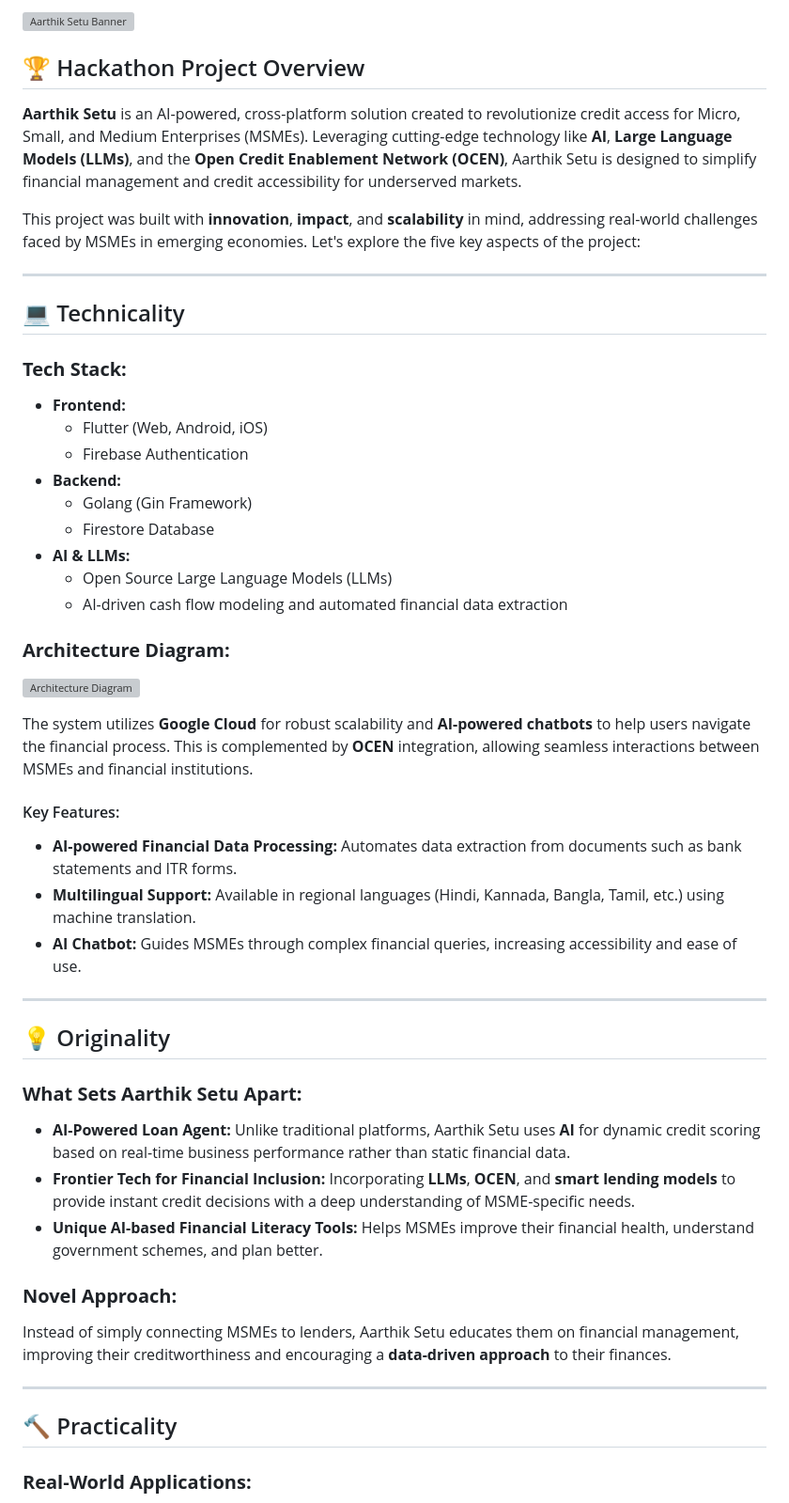
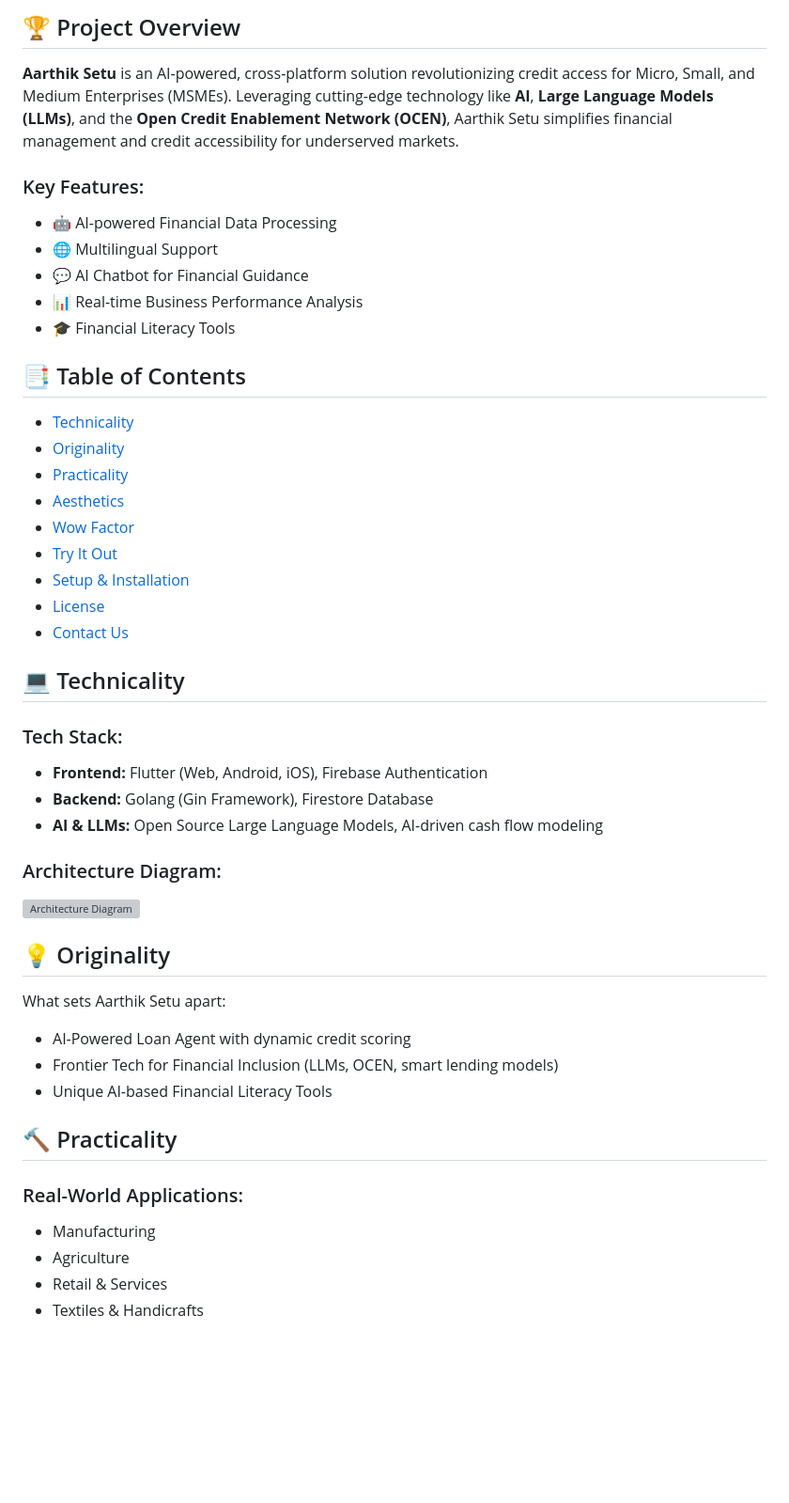
Before and after one commit to HareNTortoise/Aarthik-Setu, a Markdown page: README.md, the part around the change printed below. Shown: that part at 94% size. Rendered like a GitHub page; blank space fills up the shorter version; grey boxes are pictures that could not be loaded.

```diff
--- a/README.md
+++ b/README.md
@@ -4,57 +10,52 @@
 </div>
 
-![Aarthik Setu Banner](https://aarthik-setu.web.app/images/banner.png) <!-- Placeholder for banner image -->
+## 🏆 Project Overview
 
-## 🏆 Hackathon Project Overview
+**Aarthik Setu** is an AI-powered, cross-platform solution revolutionizing credit access for Micro, Small, and Medium Enterprises (MSMEs). Leveraging cutting-edge technology like **AI**, **Large Language Models (LLMs)**, and the **Open Credit Enablement Network (OCEN)**, Aarthik Setu simplifies financial management and credit accessibility for underserved markets.
 
-**Aarthik Setu** is an AI-powered, cross-platform solution created to revolutionize credit access for Micro, Small, and Medium Enterprises (MSMEs). Leveraging cutting-edge technology like **AI**, **Large Language Models (LLMs)**, and the **Open Credit Enablement Network (OCEN)**, Aarthik Setu is designed to simplify financial management and credit accessibility for underserved markets.
+### Key Features:
+- 🤖 AI-powered Financial Data Processing
+- 🌐 Multilingual Support
+- 💬 AI Chatbot for Financial Guidance
+- 📊 Real-time Business Performance Analysis
+- 🎓 Financial Literacy Tools
 
-This project was built with **innovation**, **impact**, and **scalability** in mind, addressing real-world challenges faced by MSMEs in emerging economies. Let's explore the five key aspects of the project:
+## 📑 Table of Contents
 
----
+- [Technicality](#-technicality)
+- [Originality](#-originality)
+- [Practicality](#-practicality)
+- [Aesthetics](#-aesthetics)
+- [Wow Factor](#-wow-factor)
+- [Try It Out](#-try-it-out)
+- [Setup & Installation](#️-setup--installation)
+- [License](#-license)
+- [Contact Us](#-contact-us)
 
 ## 💻 Technicality
 
-### **Tech Stack:**
+### Tech Stack:
 
-- **Frontend:**
-  - Flutter (Web, Android, iOS)
-  - Firebase Authentication
-- **Backend:**
-  - Golang (Gin Framework)
-  - Firestore Database
-- **AI & LLMs:**
-  - Open Source Large Language Models (LLMs)
-  - AI-driven cash flow modeling and automated financial data extraction
+- **Frontend:** Flutter (Web, Android, iOS), Firebase Authentication
+- **Backend:** Golang (Gin Framework), Firestore Database
+- **AI & LLMs:** Open Source Large Language Models, AI-driven cash flow modeling
 
-### **Architecture Diagram:**
+### Architecture Diagram:
 
-![Architecture Diagram](https://aarthik-setu.web.app/images/architecture.png) <!-- Placeholder for architecture diagram -->
-
-The system utilizes **Google Cloud** for robust scalability and **AI-powered chatbots** to help users navigate the financial process. This is complemented by **OCEN** integration, allowing seamless interactions between MSMEs and financial institutions.
-
-#### Key Features:
-- **AI-powered Financial Data Processing:** Automates data extraction from documents such as bank statements and ITR forms.
-- **Multilingual Support:** Available in regional languages (Hindi, Kannada, Bangla, Tamil, etc.) using machine translation.
-- **AI Chatbot:** Guides MSMEs through complex financial queries, increasing accessibility and ease of use.
-
----
+![Architecture Diagram](https://aarthik-setu.web.app/images/architecture.png)
 
 ## 💡 Originality
 
-### **What Sets Aarthik Setu Apart:**
-
-- **AI-Powered Loan Agent:** Unlike traditional platforms, Aarthik Setu uses **AI** for dynamic credit scoring based on real-time business performance rather than static financial data.
-- **Frontier Tech for Financial Inclusion:** Incorporating **LLMs**, **OCEN**, and **smart lending models** to provide instant credit decisions with a deep understanding of MSME-specific needs.
-- **Unique AI-based Financial Literacy Tools:** Helps MSMEs improve their financial health, understand government schemes, and plan better.
-
-### **Novel Approach:**
-
-Instead of simply connecting MSMEs to lenders, Aarthik Setu educates them on financial management, improving their creditworthiness and encouraging a **data-driven approach** to their finances.
-
----
+What sets Aarthik Setu apart:
+- AI-Powered Loan Agent with dynamic credit scoring
+- Frontier Tech for Financial Inclusion (LLMs, OCEN, smart lending models)
+- Unique AI-based Financial Literacy Tools
 
 ## 🔨 Practicality
 
-### **Real-World Applications:**
+### Real-World Applications:
+- Manufacturing
+- Agriculture
+- Retail & Services
+- Textiles & Handicrafts
 
```
Also changed, not shown: other parts of README.md (+31 -72 lines).
